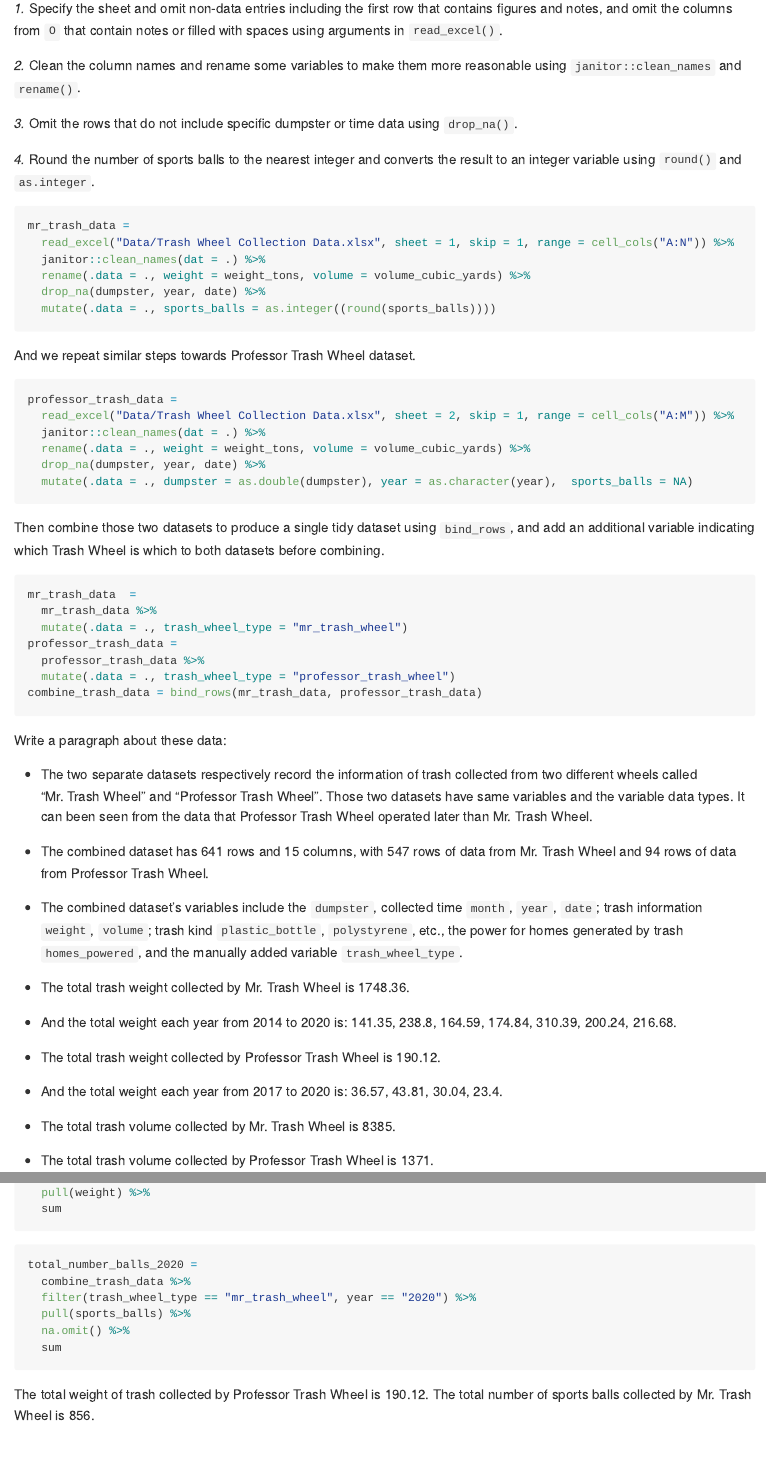
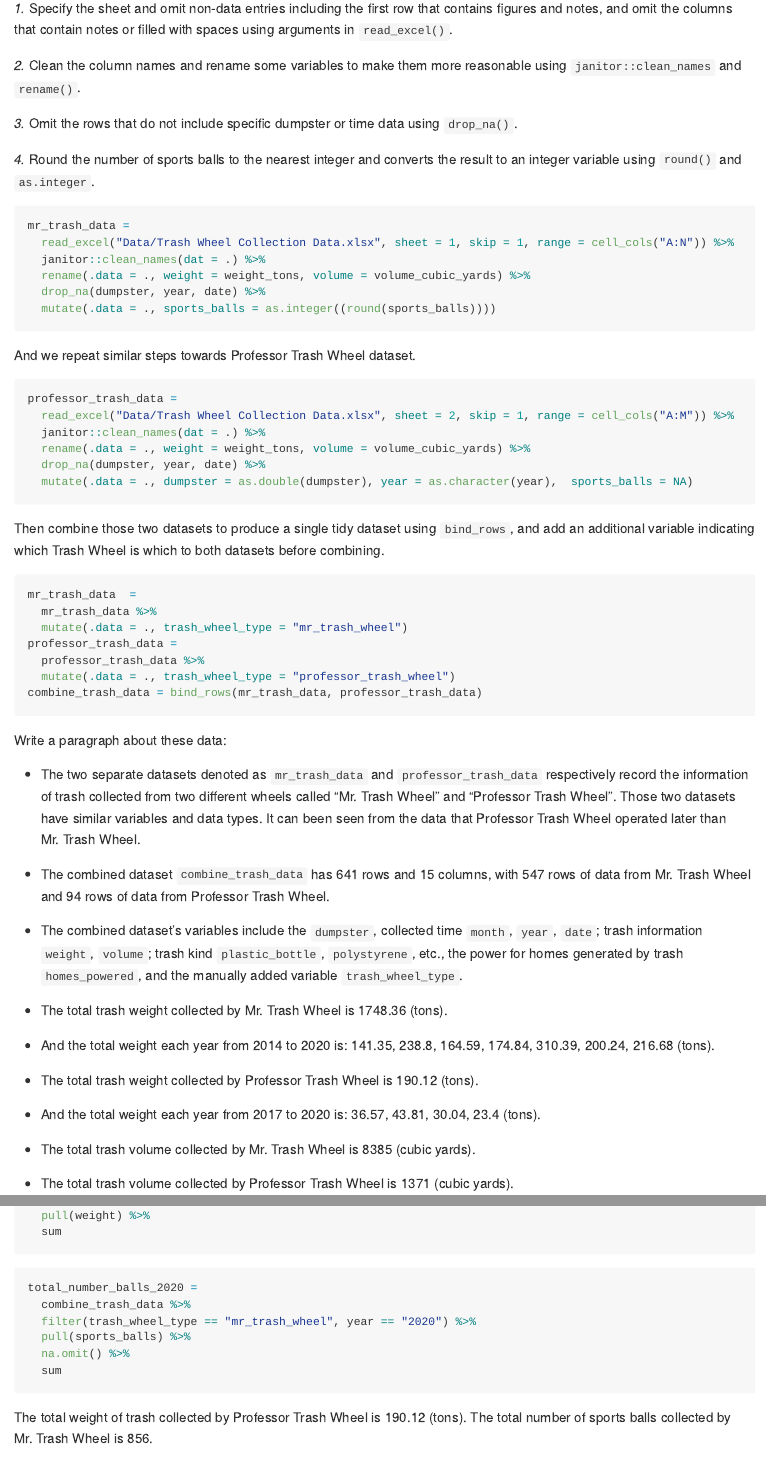
Before and after one commit to ShadowShakes/p8105_hw2_sc5154, an R Markdown document (p8105_hw2_sc5154.Rmd): the page in a window 1100 px wide, from 2970 px down, and a second part further down, joined at a grey line. The pictures show the output file p8105_hw2_sc5154.md that the author committed with the source, drawn offline in the style of GitHub; long lines of code are wrapped.

Commit message:
Changes to the code.

````diff
--- a/p8105_hw2_sc5154.Rmd
+++ b/p8105_hw2_sc5154.Rmd
@@ -144,7 +144,7 @@ Therefore, there are 17 distinct stations serve the A train and are ADA complain
 
 Read and clean the Mr.Trash Wheel dataset.
 
-*1.* Specify the sheet and omit non-data entries including the first row that contains figures and notes, and omit the columns from `O` that contain notes or filled with spaces using arguments in `read_excel()`.
+*1.* Specify the sheet and omit non-data entries including the first row that contains figures and notes, and omit the columns that contain notes or filled with spaces using arguments in `read_excel()`.
 
 *2.* Clean the column names and rename some variables to make them more reasonable using `janitor::clean_names` and `rename()`.
 
@@ -300,24 +300,24 @@ total_power_pro =
 
 Write a paragraph about these data:
 
-* The two separate datasets respectively record the information of trash collected from two different wheels called "Mr. Trash Wheel" and "Professor Trash Wheel". Those two datasets have same variables and the variable data types. It can been seen from the data that Professor Trash Wheel operated later than Mr. Trash Wheel.
+* The two separate datasets denoted as `mr_trash_data` and `professor_trash_data` respectively record the information of trash collected from two different wheels called "Mr. Trash Wheel" and "Professor Trash Wheel". Those two datasets have similar variables and data types. It can been seen from the data that Professor Trash Wheel operated later than Mr. Trash Wheel.
 
-* The combined dataset has `r com_row` rows and `r com_col` columns, with `r mr_row` rows of data from Mr. Trash Wheel and `r pro_row` rows of data from Professor Trash Wheel.
+* The combined dataset `combine_trash_data` has `r com_row` rows and `r com_col` columns, with `r mr_row` rows of data from Mr. Trash Wheel and `r pro_row` rows of data from Professor Trash Wheel.
 
 * The combined dataset's variables include the `dumpster`, collected time       `month`, `year`, `date`; trash information `weight`, `volume`; trash kind `plastic_bottle`, `polystyrene`, etc., the power for homes generated by trash `homes_powered`, and the manually added variable `trash_wheel_type`.
 
 
-* The total trash weight collected by Mr. Trash Wheel is `r total_weight_mr`.
+* The total trash weight collected by Mr. Trash Wheel is `r total_weight_mr` (tons).
 * And the total weight each year from 2014 to 2020 is:
-`r total_weight_mr_2014`, `r total_weight_mr_2015`, `r total_weight_mr_2016`, `r total_weight_mr_2017`, `r total_weight_mr_2018`, `r total_weight_mr_2019`, `r total_weight_mr_2020`.
+`r total_weight_mr_2014`, `r total_weight_mr_2015`, `r total_weight_mr_2016`, `r total_weight_mr_2017`, `r total_weight_mr_2018`, `r total_weight_mr_2019`, `r total_weight_mr_2020` (tons).
 
-* The total trash weight collected by Professor Trash Wheel is `r total_weight_pro`.
+* The total trash weight collected by Professor Trash Wheel is `r total_weight_pro` (tons).
 
 * And the total weight each year from 2017 to 2020 is:
-`r total_weight_pro_2017`, `r total_weight_pro_2018`, `r total_weight_pro_2019`, `r total_weight_pro_2020`.
+`r total_weight_pro_2017`, `r total_weight_pro_2018`, `r total_weight_pro_2019`, `r total_weight_pro_2020` (tons).
 
-* The total trash volume collected by Mr. Trash Wheel is `r total_volumn_mr`.
-* The total trash volume collected by Professor Trash Wheel is `r total_volumn_pro`.
+* The total trash volume collected by Mr. Trash Wheel is `r total_volumn_mr` (cubic yards).
+* The total trash volume collected by Professor Trash Wheel is `r total_volumn_pro` (cubic yards).
 
 * The total homes powered by Mr. Trash Wheel is `r total_power_mr`.
 * The total homes powered by Professor Trash Wheel is `r total_power_pro`.
@@ -339,7 +339,7 @@ total_number_balls_2020 =
   na.omit() %>%
   sum
 ```
-The total weight of trash collected by Professor Trash Wheel is `r total_weight_professor`.
+The total weight of trash collected by Professor Trash Wheel is `r total_weight_professor` (tons).
 The total number of sports balls collected by Mr. Trash Wheel is `r total_number_balls_2020`.
 
 
````
Also changed, not shown: p8105_hw2_sc5154.md, p8105_hw2_sc5154.Rmd (2 more changed lines).
